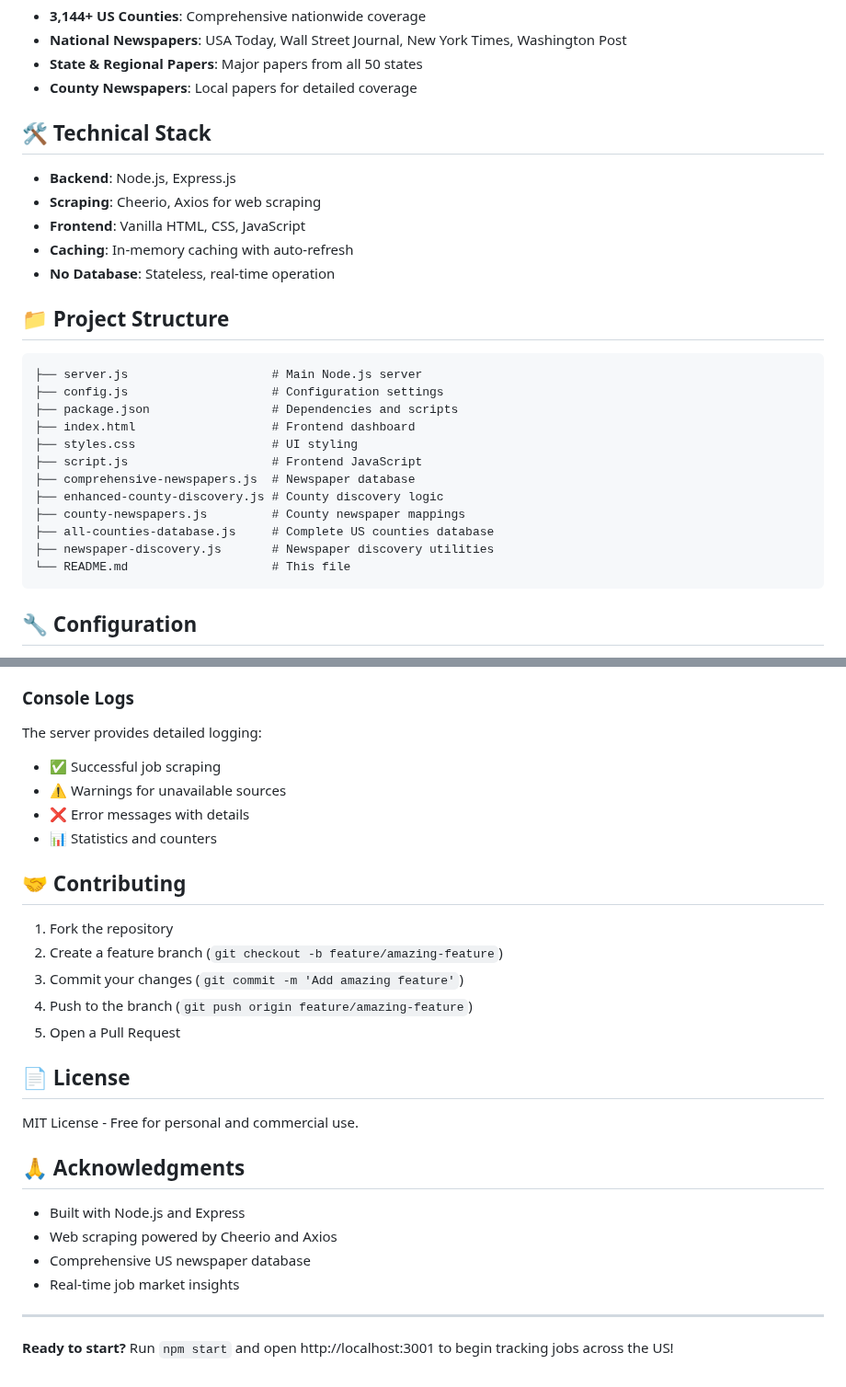
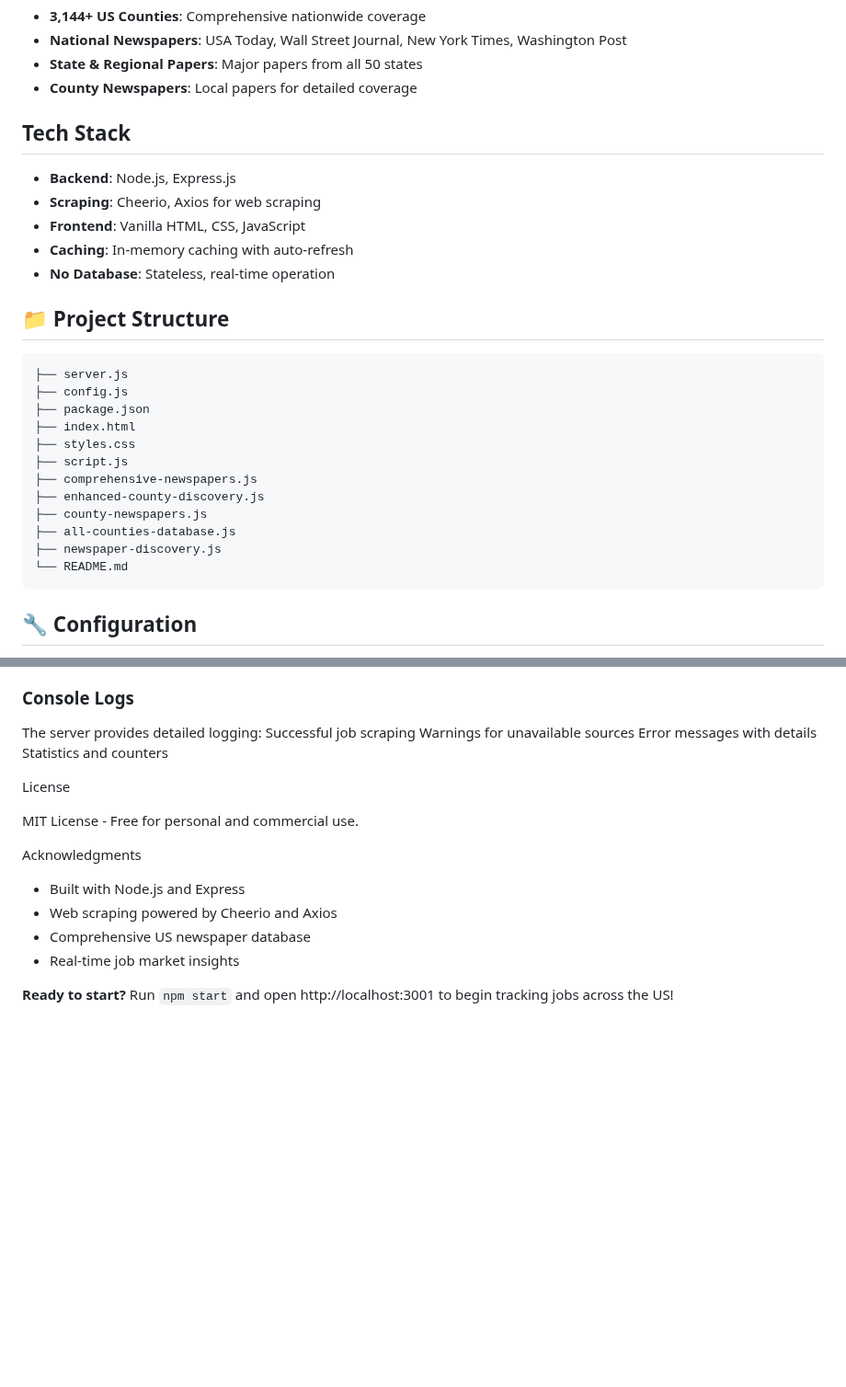
Before and after one commit to stillalive04/scrapper_NP, a Markdown page: README.md, 2 parts joined by grey strips. Shown at 92% size. Rendered like a GitHub page; blank space fills up the shorter version.

````diff
--- a/README.md
+++ b/README.md
@@ -43,7 +43,7 @@ npm start
 - **State & Regional Papers**: Major papers from all 50 states
 - **County Newspapers**: Local papers for detailed coverage
 
-## 🛠️ Technical Stack
+##  Tech Stack
 
 - **Backend**: Node.js, Express.js
 - **Scraping**: Cheerio, Axios for web scraping
@@ -54,18 +54,18 @@ npm start
 ## 📁 Project Structure
 
 ```
-├── server.js                    # Main Node.js server
-├── config.js                    # Configuration settings
-├── package.json                 # Dependencies and scripts
-├── index.html                   # Frontend dashboard
-├── styles.css                   # UI styling
-├── script.js                    # Frontend JavaScript
-├── comprehensive-newspapers.js  # Newspaper database
-├── enhanced-county-discovery.js # County discovery logic
-├── county-newspapers.js         # County newspaper mappings
-├── all-counties-database.js     # Complete US counties database
-├── newspaper-discovery.js       # Newspaper discovery utilities
-└── README.md                    # This file
+├── server.js
+├── config.js
+├── package.json
+├── index.html
+├── styles.css
+├── script.js
+├── comprehensive-newspapers.js
+├── enhanced-county-discovery.js
+├── county-newspapers.js
+├── all-counties-database.js
+├── newspaper-discovery.js
+└── README.md
 ```
 
 ## 🔧 Configuration
@@ -136,30 +136,21 @@ Edit `config.js` to customize:
 ### Console Logs
 
 The server provides detailed logging:
-- ✅ Successful job scraping
-- ⚠️ Warnings for unavailable sources
-- ❌ Error messages with details
-- 📊 Statistics and counters
+Successful job scraping
+Warnings for unavailable sources
+Error messages with details
+Statistics and counters
 
-## 🤝 Contributing
-
-1. Fork the repository
-2. Create a feature branch (`git checkout -b feature/amazing-feature`)
-3. Commit your changes (`git commit -m 'Add amazing feature'`)
-4. Push to the branch (`git push origin feature/amazing-feature`)
-5. Open a Pull Request
-
-## 📄 License
+License
 
 MIT License - Free for personal and commercial use.
 
-## 🙏 Acknowledgments
+Acknowledgments
 
 - Built with Node.js and Express
 - Web scraping powered by Cheerio and Axios
 - Comprehensive US newspaper database
 - Real-time job market insights
 
----
 
 **Ready to start?** Run `npm start` and open http://localhost:3001 to begin tracking jobs across the US!
````
Also changed, not shown: other parts of README.md (+8 -8 lines).
